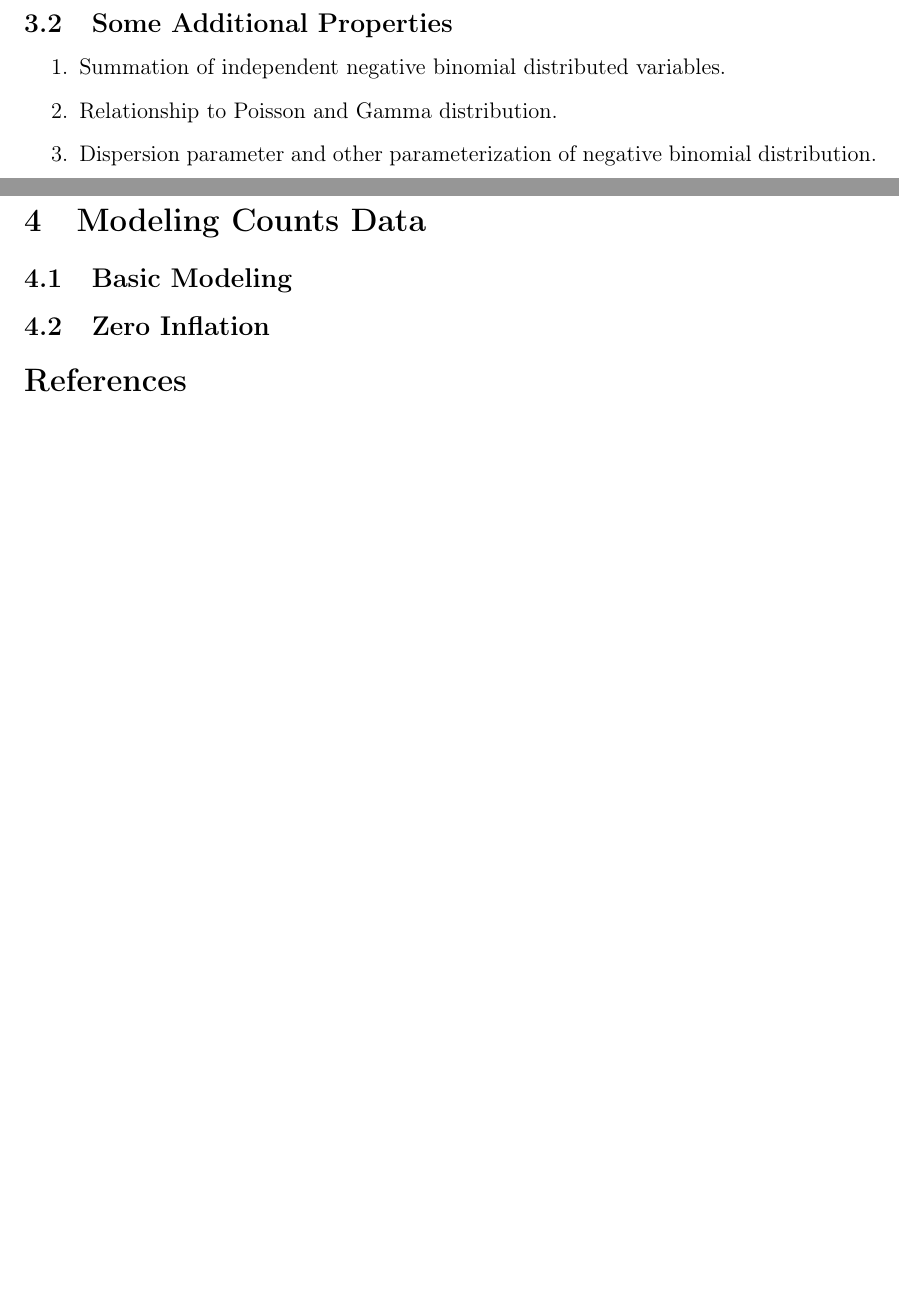
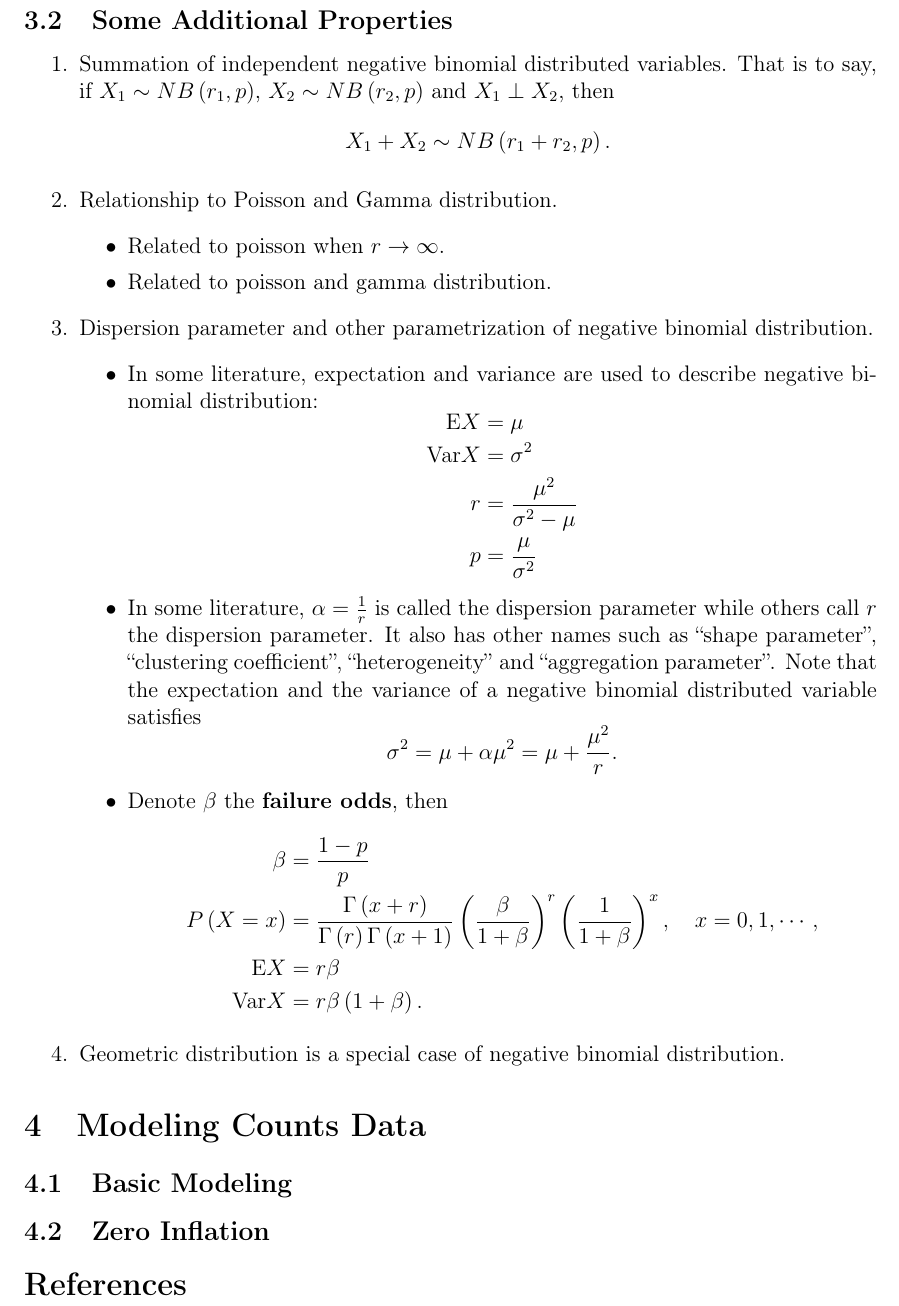
Before and after one commit to fenguoerbian/notes, a LaTeX document (poisson_and_negative_binomial/poisson_and_negative_binomial.tex): two parts of pages 2 and 3 of 3 before the commit and part of page 3 of 3 after it, the two joined at a grey line, cut so that both start at the same text, the shorter picture padded with empty space. Compiled offline with pdfLaTeX.

Commit message:
Update notes about negative binomial distribution

```diff
--- a/poisson_and_negative_binomial/poisson_and_negative_binomial.tex
+++ b/poisson_and_negative_binomial/poisson_and_negative_binomial.tex
@@ -197,9 +197,47 @@ The variance of a negative binomial/Polya distribution is
 \label{sec:some-addit-prop-1}
 
 \begin{enumerate}
-\item Summation of independent negative binomial distributed variables.
+\item Summation of independent negative binomial distributed variables. That is to say, if $X_1 \sim NB\left(r_1, p\right)$, $X_2 \sim NB\left(r_2, p\right)$ and $X_1 \perp X_2$, then
+  \[
+    X_1 + X_2 \sim NB\left(r_1 + r_2, p\right)
+    .
+  \]
 \item Relationship to Poisson and Gamma distribution.
-\item Dispersion parameter and other parameterization of negative binomial distribution.
+  \begin{itemize}
+  \item Related to poisson when $r\to\infty$.
+  \item Related to poisson and gamma distribution.
+  \end{itemize}
+\item Dispersion parameter and other parametrization of negative binomial distribution.
+  \begin{itemize}
+  \item In some literature, expectation and variance are used to describe negative binomial distribution:
+    \[
+      \begin{aligned}
+        \mathrm{E}X &= \mu    \\
+        \mathrm{Var}X &= \sigma^2    \\
+        r &= \frac{\mu^2}{\sigma^2 - \mu}    \\
+        p &= \frac{\mu}{\sigma^2}
+      \end{aligned}
+    \]
+  \item In some literature, $\alpha = \frac{1}{r}$ is called the dispersion parameter while others call $r$ the dispersion parameter. It also has other names such as ``shape parameter'', ``clustering coefficient'', ``heterogeneity'' and ``aggregation parameter''. Note that the expectation and the variance of a negative binomial distributed variable satisfies
+    \[
+      \sigma^2 = \mu + \alpha \mu^2 = \mu + \frac{\mu^2}{r}
+      .
+    \]
+  \item Denote $\beta$ the \textbf{failure odds}, then
+    \[
+      \begin{aligned}
+        \beta &= \frac{1- p}{p}    \\
+        P\left(X = x\right) &=
+        \frac{\Gamma\left(x + r\right)}{\Gamma\left(r\right)\Gamma\left(x + 1\right)}
+        \left(\frac{\beta}{1 + \beta}\right)^r
+        \left(\frac{1}{1 + \beta}\right)^x,
+        \quad x = 0, 1, \cdots,    \\
+        \mathrm{E}X &= r\beta    \\
+        \mathrm{Var}X &= r\beta\left(1 + \beta\right).
+      \end{aligned}
+    \]
+  \end{itemize}
+\item Geometric distribution is a special case of negative binomial distribution.
 \end{enumerate}
 
 \section{Modeling Counts Data}
```
Also changed, not shown: poisson_and_negative_binomial/poisson_and_negative_binomial.pdf.
